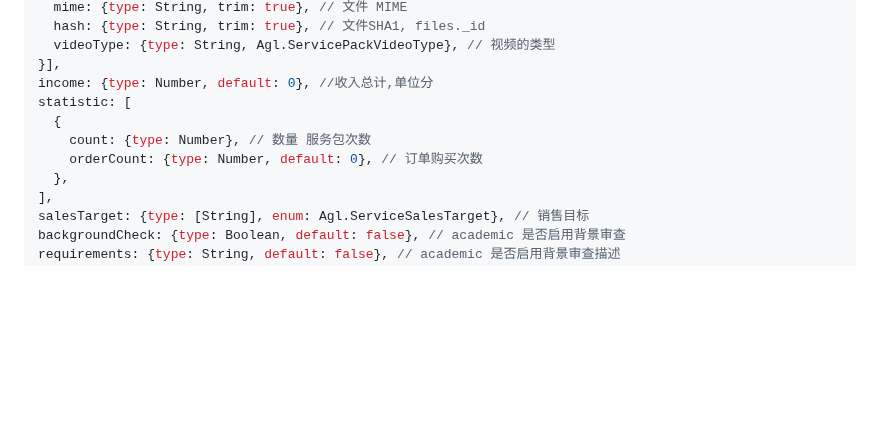
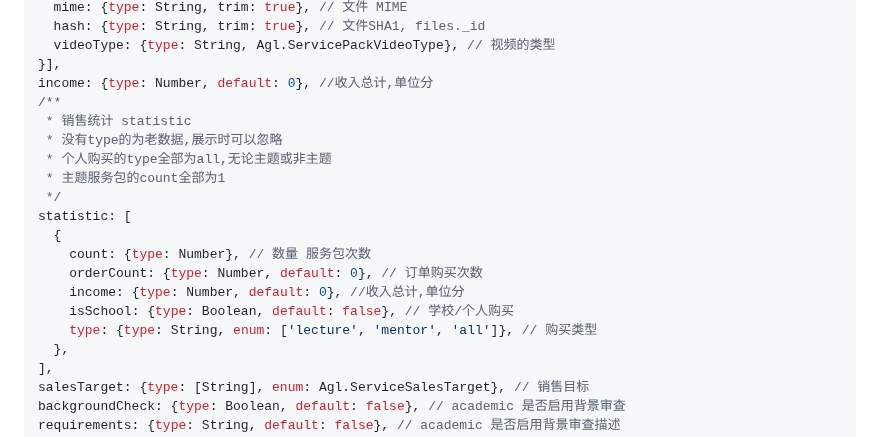
Before and after one commit to zran-nz/doc, a Markdown page: fio/service.md, the part around the change. Rendered like a GitHub page; blank space fills up the shorter version.

Commit message:
feat: service-pack statistic

```diff
--- a/fio/service.md
+++ b/fio/service.md
@@ -521,10 +521,19 @@ attachments: [{ // 图片/视频，附件，推广素材, 插入到课堂的时
   videoType: {type: String, Agl.ServicePackVideoType}, // 视频的类型
 }],
 income: {type: Number, default: 0}, //收入总计,单位分
+/**
+ * 销售统计 statistic
+ * 没有type的为老数据,展示时可以忽略
+ * 个人购买的type全部为all,无论主题或非主题
+ * 主题服务包的count全部为1
+ */
 statistic: [
   {
     count: {type: Number}, // 数量 服务包次数
     orderCount: {type: Number, default: 0}, // 订单购买次数
+    income: {type: Number, default: 0}, //收入总计,单位分
+    isSchool: {type: Boolean, default: false}, // 学校/个人购买
+    type: {type: String, enum: ['lecture', 'mentor', 'all']}, // 购买类型
   },
 ],
 salesTarget: {type: [String], enum: Agl.ServiceSalesTarget}, // 销售目标
```
